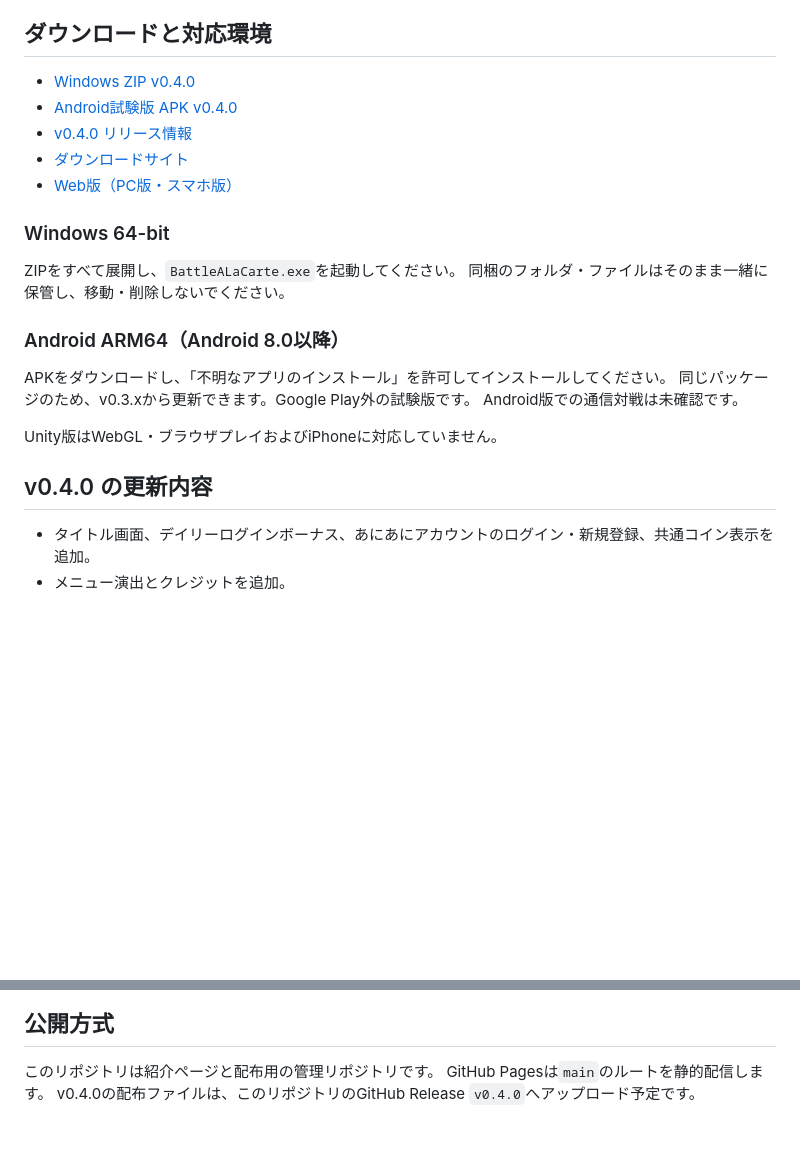
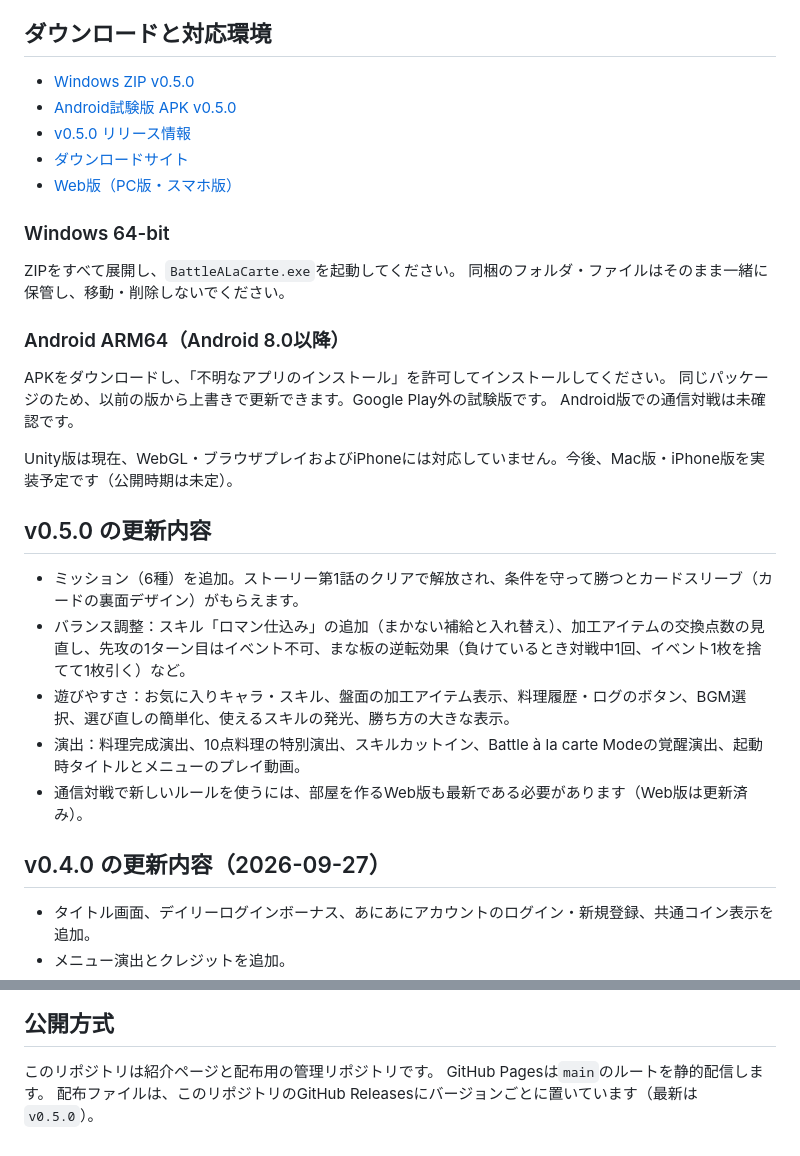
Before and after one commit to donadonaa24-cyber/battle-a-la-carte-3d, a Markdown page: README.md, 2 parts joined by grey strips. Rendered like a GitHub page; blank space fills up the shorter version.

Commit message:
README: v0.5.0 downloads and notes; Mac/iPhone versions planned
Co-Authored-By: Claude Opus 5.5 <noreply@anthropic.com>

```diff
--- a/README.md
+++ b/README.md
@@ -7,9 +7,9 @@ Web版とは別の、新しい作品です。Windows 64-bit／Android ARM64向
 
 ## ダウンロードと対応環境
 
-- [Windows ZIP v0.4.0](https://github.com/donadonaa24-cyber/battle-a-la-carte-3d/releases/download/v0.4.0/BattleALaCarte-3D-Windows-v0.4.0.zip)
-- [Android試験版 APK v0.4.0](https://github.com/donadonaa24-cyber/battle-a-la-carte-3d/releases/download/v0.4.0/BattleALaCarte-3D-Android-v0.4.0.apk)
-- [v0.4.0 リリース情報](https://github.com/donadonaa24-cyber/battle-a-la-carte-3d/releases/tag/v0.4.0)
+- [Windows ZIP v0.5.0](https://github.com/donadonaa24-cyber/battle-a-la-carte-3d/releases/download/v0.5.0/BattleALaCarte-3D-Windows-v0.5.0.zip)
+- [Android試験版 APK v0.5.0](https://github.com/donadonaa24-cyber/battle-a-la-carte-3d/releases/download/v0.5.0/BattleALaCarte-3D-Android-v0.5.0.apk)
+- [v0.5.0 リリース情報](https://github.com/donadonaa24-cyber/battle-a-la-carte-3d/releases/tag/v0.5.0)
 - [ダウンロードサイト](https://donadonaa24-cyber.github.io/battle-a-la-carte-3d/)
 - [Web版（PC版・スマホ版）](https://donadonaa24-cyber.github.io/battle-a-la-carte--/)
 
@@ -21,12 +21,20 @@ ZIPをすべて展開し、`BattleALaCarte.exe`を起動してください。
 ### Android ARM64（Android 8.0以降）
 
 APKをダウンロードし、「不明なアプリのインストール」を許可してインストールしてください。
-同じパッケージのため、v0.3.xから更新できます。Google Play外の試験版です。
+同じパッケージのため、以前の版から上書きで更新できます。Google Play外の試験版です。
 Android版での通信対戦は未確認です。
 
-Unity版はWebGL・ブラウザプレイおよびiPhoneに対応していません。
+Unity版は現在、WebGL・ブラウザプレイおよびiPhoneには対応していません。今後、Mac版・iPhone版を実装予定です（公開時期は未定）。
 
-## v0.4.0 の更新内容
+## v0.5.0 の更新内容
+
+- ミッション（6種）を追加。ストーリー第1話のクリアで解放され、条件を守って勝つとカードスリーブ（カードの裏面デザイン）がもらえます。
+- バランス調整：スキル「ロマン仕込み」の追加（まかない補給と入れ替え）、加工アイテムの交換点数の見直し、先攻の1ターン目はイベント不可、まな板の逆転効果（負けているとき対戦中1回、イベント1枚を捨てて1枚引く）など。
+- 遊びやすさ：お気に入りキャラ・スキル、盤面の加工アイテム表示、料理履歴・ログのボタン、BGM選択、選び直しの簡単化、使えるスキルの発光、勝ち方の大きな表示。
+- 演出：料理完成演出、10点料理の特別演出、スキルカットイン、Battle à la carte Modeの覚醒演出、起動時タイトルとメニューのプレイ動画。
+- 通信対戦で新しいルールを使うには、部屋を作るWeb版も最新である必要があります（Web版は更新済み）。
+
+## v0.4.0 の更新内容（2026-09-27）
 
 - タイトル画面、デイリーログインボーナス、あにあにアカウントのログイン・新規登録、共通コイン表示を追加。
 - メニュー演出とクレジットを追加。
@@ -57,4 +65,4 @@ Unity版はWebGL・ブラウザプレイおよびiPhoneに対応していませ
 
 このリポジトリは紹介ページと配布用の管理リポジトリです。
 GitHub Pagesは`main`のルートを静的配信します。
-v0.4.0の配布ファイルは、このリポジトリのGitHub Release `v0.4.0`へアップロード予定です。
+配布ファイルは、このリポジトリのGitHub Releasesにバージョンごとに置いています（最新は `v0.5.0`）。
```
Also changed, not shown: other parts of README.md (+1 -1 lines).
